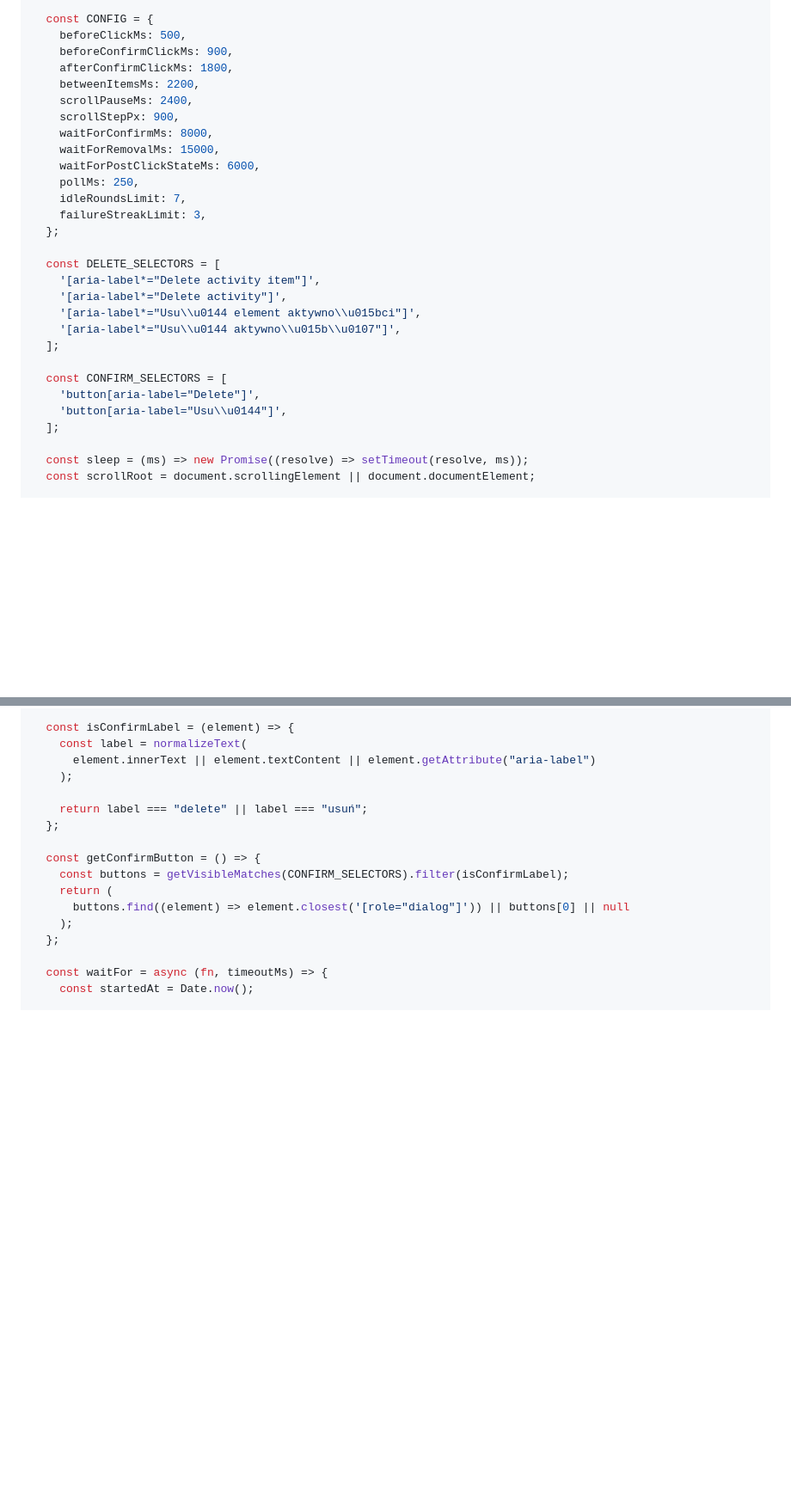
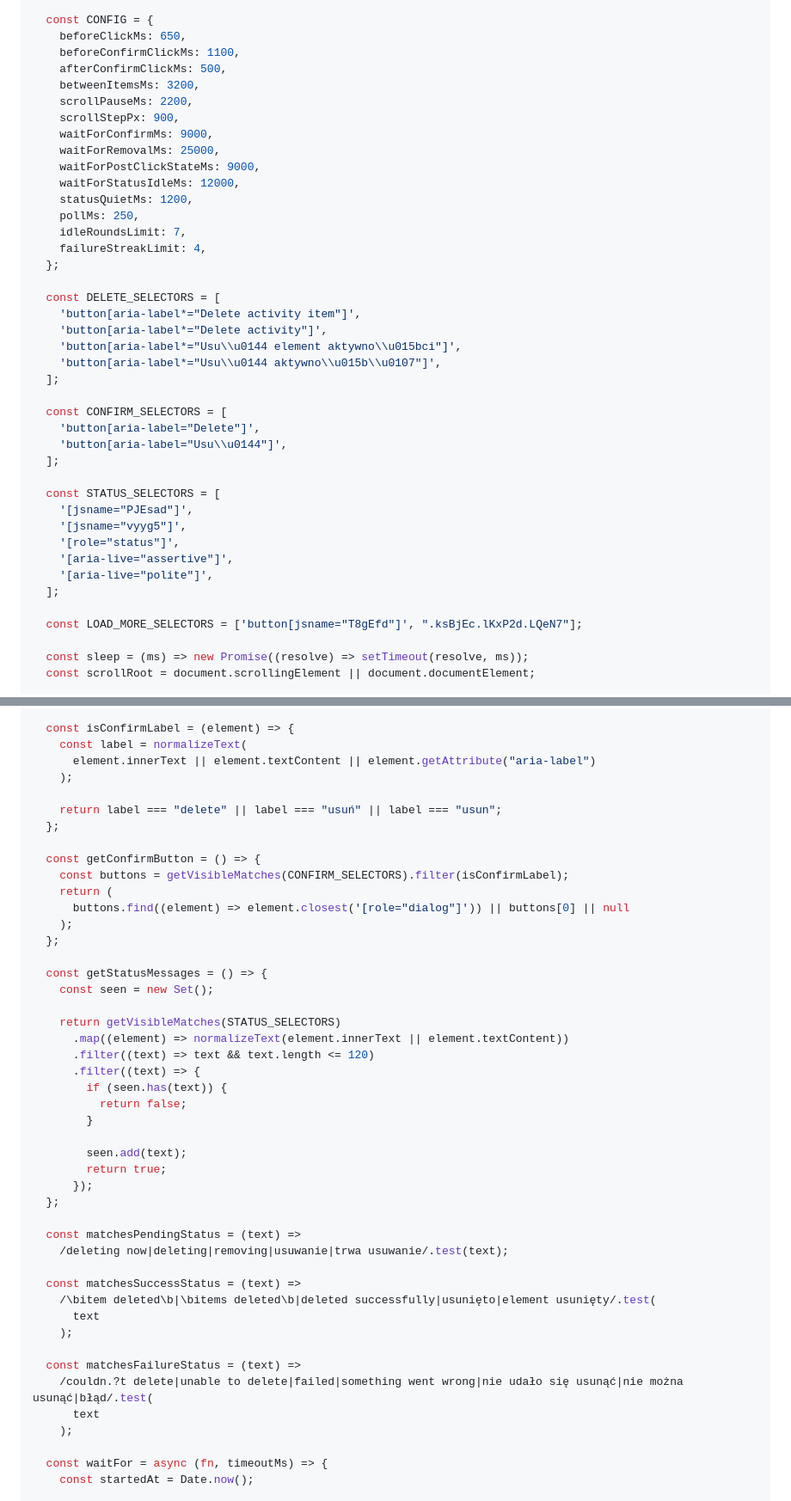
Before and after one commit to MichalMatu/youtube-activity-cleaner, a Markdown page: README.md, 2 parts joined by grey strips. Shown at 86% size. Drawn GitHub-style; folded sections open; blank space fills up the shorter version.

```diff
--- a/README.md
+++ b/README.md
@@ -135,31 +135,43 @@ Keyboard shortcuts:
   }
 
   const CONFIG = {
-    beforeClickMs: 500,
-    beforeConfirmClickMs: 900,
-    afterConfirmClickMs: 1800,
-    betweenItemsMs: 2200,
-    scrollPauseMs: 2400,
+    beforeClickMs: 650,
+    beforeConfirmClickMs: 1100,
+    afterConfirmClickMs: 500,
+    betweenItemsMs: 3200,
+    scrollPauseMs: 2200,
     scrollStepPx: 900,
-    waitForConfirmMs: 8000,
-    waitForRemovalMs: 15000,
-    waitForPostClickStateMs: 6000,
+    waitForConfirmMs: 9000,
+    waitForRemovalMs: 25000,
+    waitForPostClickStateMs: 9000,
+    waitForStatusIdleMs: 12000,
+    statusQuietMs: 1200,
     pollMs: 250,
     idleRoundsLimit: 7,
-    failureStreakLimit: 3,
+    failureStreakLimit: 4,
   };
 
   const DELETE_SELECTORS = [
-    '[aria-label*="Delete activity item"]',
-    '[aria-label*="Delete activity"]',
-    '[aria-label*="Usu\\u0144 element aktywno\\u015bci"]',
-    '[aria-label*="Usu\\u0144 aktywno\\u015b\\u0107"]',
+    'button[aria-label*="Delete activity item"]',
+    'button[aria-label*="Delete activity"]',
+    'button[aria-label*="Usu\\u0144 element aktywno\\u015bci"]',
+    'button[aria-label*="Usu\\u0144 aktywno\\u015b\\u0107"]',
   ];
 
   const CONFIRM_SELECTORS = [
     'button[aria-label="Delete"]',
     'button[aria-label="Usu\\u0144"]',
   ];
+
+  const STATUS_SELECTORS = [
+    '[jsname="PJEsad"]',
+    '[jsname="vyyg5"]',
+    '[role="status"]',
+    '[aria-live="assertive"]',
+    '[aria-live="polite"]',
+  ];
+
+  const LOAD_MORE_SELECTORS = ['button[jsname="T8gEfd"]', ".ksBjEc.lKxP2d.LQeN7"];
 
   const sleep = (ms) => new Promise((resolve) => setTimeout(resolve, ms));
   const scrollRoot = document.scrollingElement || document.documentElement;
@@ -198,7 +210,7 @@ Keyboard shortcuts:
       element.innerText || element.textContent || element.getAttribute("aria-label")
     );
 
-    return label === "delete" || label === "usuń";
+    return label === "delete" || label === "usuń" || label === "usun";
   };
 
   const getConfirmButton = () => {
@@ -207,6 +219,35 @@ Keyboard shortcuts:
       buttons.find((element) => element.closest('[role="dialog"]')) || buttons[0] || null
     );
   };
+
+  const getStatusMessages = () => {
+    const seen = new Set();
+
+    return getVisibleMatches(STATUS_SELECTORS)
+      .map((element) => normalizeText(element.innerText || element.textContent))
+      .filter((text) => text && text.length <= 120)
+      .filter((text) => {
+        if (seen.has(text)) {
+          return false;
+        }
+
+        seen.add(text);
+        return true;
+      });
+  };
+
+  const matchesPendingStatus = (text) =>
+    /deleting now|deleting|removing|usuwanie|trwa usuwanie/.test(text);
+
+  const matchesSuccessStatus = (text) =>
+    /\bitem deleted\b|\bitems deleted\b|deleted successfully|usunięto|element usunięty/.test(
+      text
+    );
+
+  const matchesFailureStatus = (text) =>
+    /couldn.?t delete|unable to delete|failed|something went wrong|nie udało się usunąć|nie można usunąć|błąd/.test(
+      text
+    );
 
   const waitFor = async (fn, timeoutMs) => {
     const startedAt = Date.now();
```
Also changed, not shown: other parts of README.md (+139 -38 lines).
